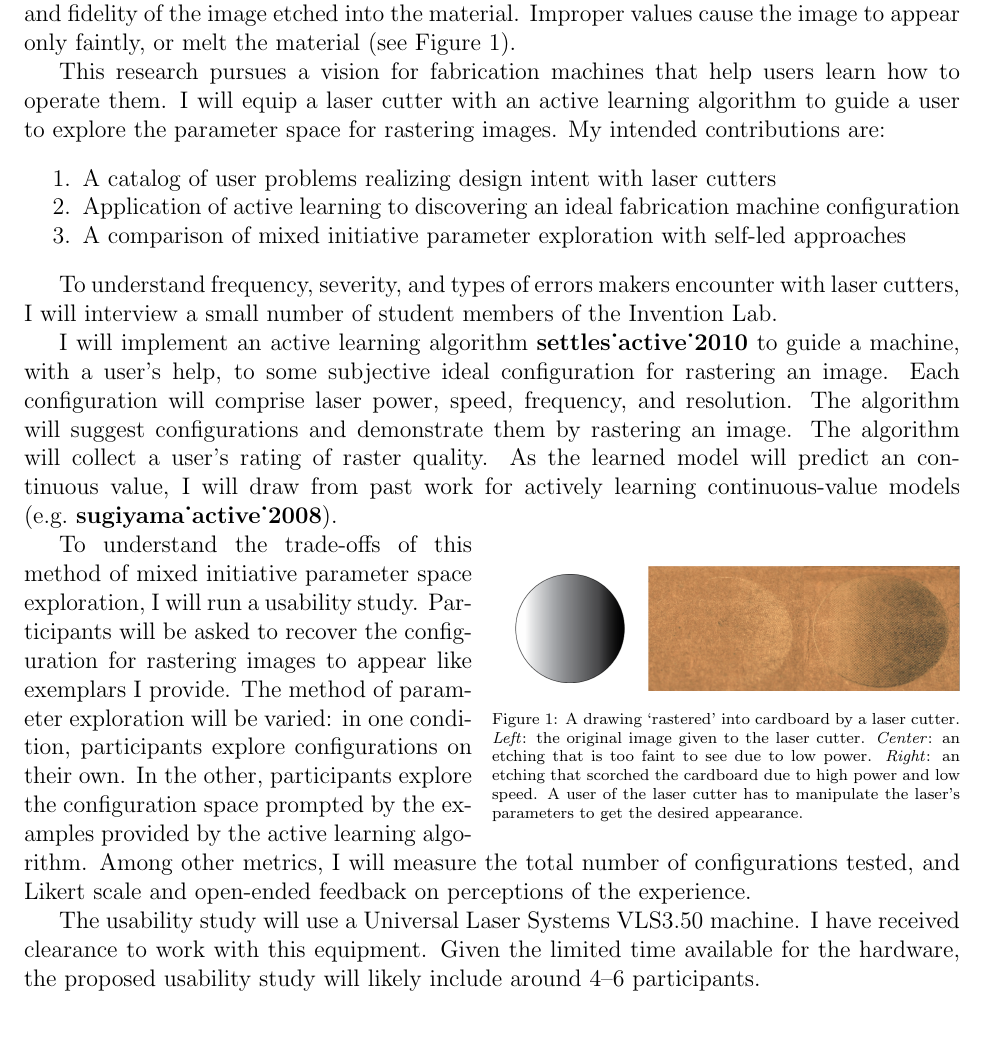
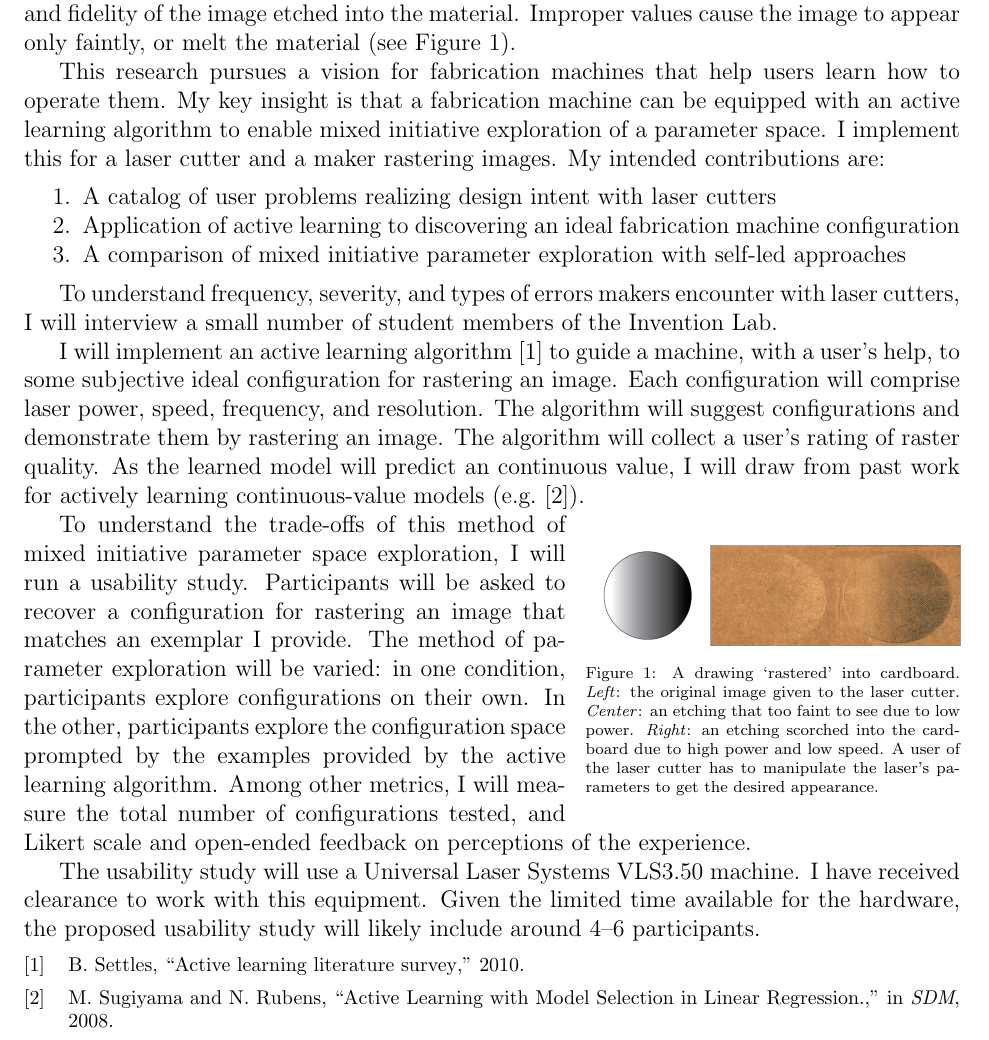
Before and after one commit to andrewhead/hri-project, a LaTeX document (pitch/pitch.tex, which reads pitch/references.bib): part of the page, cut so that both start at the same text. Compiled offline with pdfLaTeX.

Commit message:
Pitch: Submitted version

```diff
--- a/pitch/pitch.tex
+++ b/pitch/pitch.tex
@@ -45,14 +45,12 @@ As you enter the Invention Lab, Berkeley's student hackerspace, you quickly noti
 Scorched cardboard sits atop the scrap pile from laser-cut materials that caught fire.
 Failed 3D prints line the foyer walls, deformed from thin supports and improper orientations.
 Consider what it takes to configure a laser cutter to ``raster'' images onto workpieces:
-% Rastering is the process of ``etching'' an image into a work piece with with a dot matrix of laser fixations.
 four different parameters control the depth, speed, and fidelity of the image etched into the material.
 Improper values cause the image to appear only faintly, or melt the material (see Figure~\ref{fig:rasters}).
 
-% This work seeks to \textbf{improve the efficiency and effectiveness of early, exploratory interactions with fabrication machines.}
-
 This research pursues a vision for fabrication machines that help users learn how to operate them.
-I will equip a laser cutter with an active learning algorithm to guide a user to explore the parameter space for rastering images.
+My key insight is that a fabrication machine can be equipped with an active learning algorithm to enable mixed initiative exploration of a parameter space.
+I implement this for a laser cutter and a maker rastering images.
 My intended contributions are:
 \begin{enumerate}[noitemsep]
 \item A catalog of user problems realizing design intent with laser cutters
@@ -69,20 +67,20 @@ The algorithm will collect a user's rating of raster quality.
 As the learned model will predict an continuous value, I will draw from past work for actively learning continuous-value models (e.g.~\cite{sugiyama_active_2008}).
 % Currently, I suspect that a Gaussian kernel function or a quadratic curve will best express a user's perception of the quality of a configuration in actualizing their design.
 
-\begin{wrapfigure}{r}{0.5\textwidth}
+\begin{wrapfigure}{r}{0.4\textwidth}
   \centering
-  \includegraphics[width=0.5\textwidth]{figures/rasters}
+  \includegraphics[width=0.4\textwidth]{figures/rasters}
   \caption{%
-  A drawing `rastered' into cardboard by a laser cutter.
+  A drawing `rastered' into cardboard.
   \emph{Left}: the original image given to the laser cutter.
-  \emph{Center}: an etching that is too faint to see due to low power.
-  \emph{Right}: an etching that scorched the cardboard due to high power and low speed.
+  \emph{Center}: an etching that too faint to see due to low power.
+  \emph{Right}: an etching scorched into the cardboard due to high power and low speed.
   A user of the laser cutter has to manipulate the laser's parameters to get the desired appearance.}
 \label{fig:rasters}
 \end{wrapfigure}
 
 To understand the trade-offs of this method of mixed initiative parameter space exploration, I will run a usability study.
-Participants will be asked to recover the configuration for rastering images to appear like exemplars I provide.
+Participants will be asked to recover a configuration for rastering an image that matches an exemplar I provide.
 The method of parameter exploration will be varied:
 in one condition, participants explore configurations on their own.
 In the other, participants explore the configuration space prompted by the examples provided by the active learning algorithm.
--- /dev/null
+++ b/pitch/references.bib
@@ -0,0 +1,8 @@
+@inproceedings{sugiyama_active_2008,
+	title = {Active {Learning} with {Model} {Selection} in {Linear} {Regression}.},
+	url = {http://epubs.siam.org/doi/pdf/10.1137/1.9781611972788.47},
+	urldate = {2015-10-28},
+	booktitle = {{SDM}},
+	publisher = {SIAM},
+	author = {Sugiyama, Masashi and Rubens, Neil},
+	year = {2008},
@@ -0,0 +14 @@
+	title = {Active learning literature survey},
```
Also changed, not shown: pitch/references.bib (34 more changed lines).
